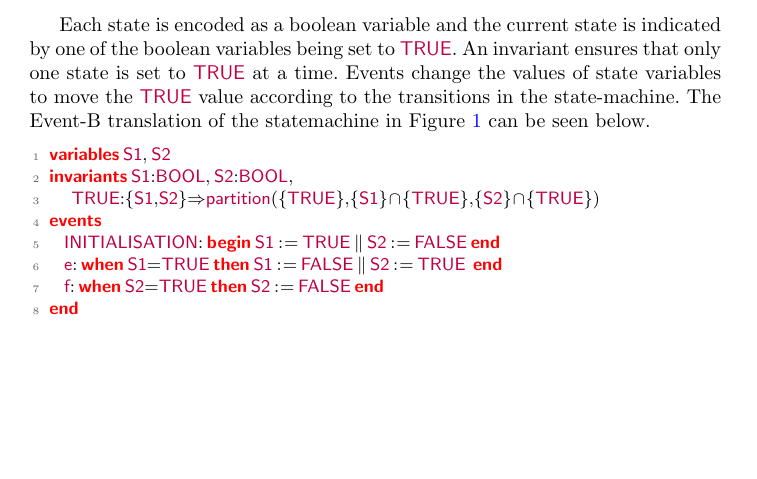
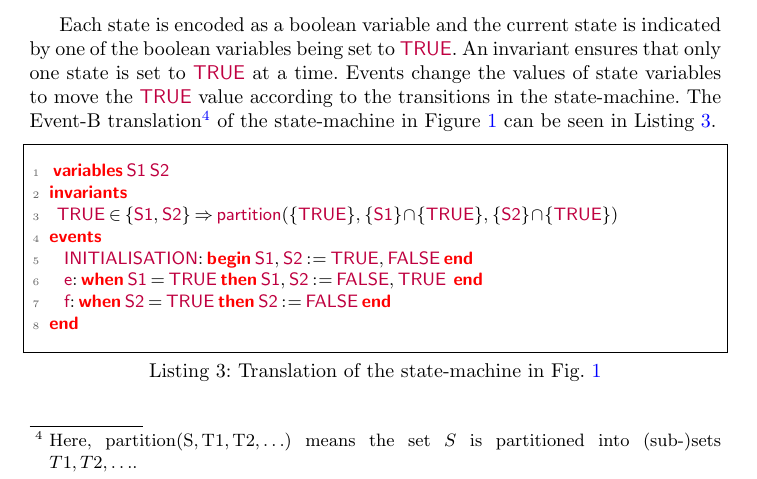
Before and after one commit to kmorris3/rodin_scxml_plugin, a LaTeX paper (manuscripts/ICTAC2018/SCXMLREF.tex, which reads manuscripts/ICTAC2018/sections/background_iumlb.tex): part of page 6 of 18, cut so that both start at the same text, the shorter picture padded with empty space. Compiled offline with pdfLaTeX.

Commit message:
Put the Event-B translation in to a Listing

```diff
--- a/manuscripts/ICTAC2018/sections/background_iumlb.tex
+++ b/manuscripts/ICTAC2018/sections/background_iumlb.tex
@@ -22,17 +21,22 @@ Each state is encoded as a boolean variable and the current state is indicated b
 An invariant ensures that only one state is set to |TRUE| at a time.
 %The state-machine, is initialised by setting one state variable to |TRUE| and all others to |FALSE|.
 Events change the values of state variables to move the |TRUE| value according to the transitions in the state-machine.
-The \EventB translation of the statemachine in Figure~\ref{fig:iumlb-sm} can be seen below.
-\begin{EventBcode}
-variables S1, S2
-invariants S1:BOOL, S2:BOOL,
-			TRUE:{S1,S2}=>partition({TRUE},{S1}/\{TRUE},{S2}/\{TRUE})
+The \EventB translation%
+%
+\footnote{%
+  Here, $\mathrm{partition(S, T1, T2, \ldots)}$ means the set $S$ is partitioned into (sub-)sets $T1, T2, \ldots$.
+} %
+of the state-machine in Figure~\ref{fig:iumlb-sm} can be seen in Listing~\ref{lst:eventb-sm}.%
+\begin{lstlisting}[caption={Translation of the state-machine in Fig.~\ref{fig:iumlb-sm}},label={lst:eventb-sm}, language=Event-B, escapechar=|, frame=single]
+ variables S1 S2
+invariants
+	TRUE !: {S1, S2} => partition({TRUE}, {S1}/\{TRUE}, {S2}/\{TRUE})
 events
-    INITIALISATION: begin S1 := TRUE || S2 := FALSE end
-    e: when S1=TRUE then S1 ≔ FALSE || S2 ≔ TRUE  end
-    f: when S2=TRUE then S2 := FALSE end
+    INITIALISATION: begin S1, S2 := TRUE, FALSE end
+    e: when S1 = TRUE then S1, S2 ≔ FALSE, TRUE  end
+    f: when S2 = TRUE then S2 := FALSE end
 end
-\end{EventBcode}
+\end{lstlisting}
 
 %%% Local Variables:
 %%% mode: latex
```
Also changed, not shown: manuscripts/ICTAC2018/sections/background_iumlb.tex (1 more changed lines).
